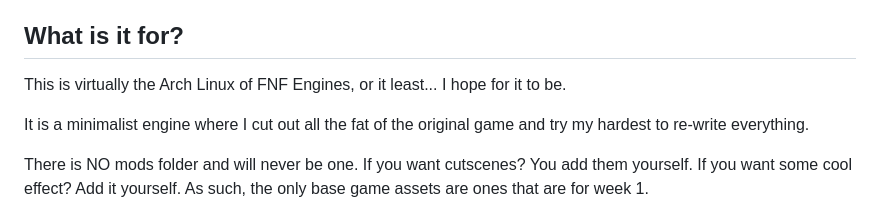
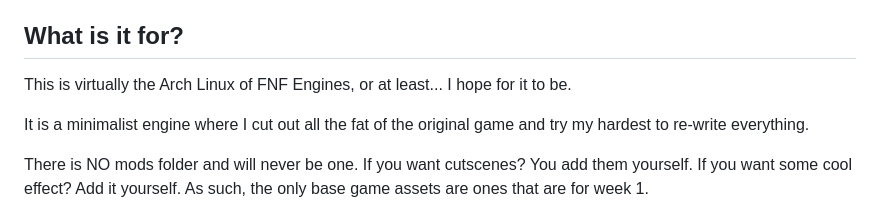
Before and after one commit to Assorion/FNF-Assorion-Mirror, a Markdown page: README.md, the part around the change. GitHub-like rendering.

Commit message:
you have got to be kidding me

```diff
--- a/README.md
+++ b/README.md
@@ -17,7 +17,7 @@ It could stand for:
 ## What is it for?
 
 This is virtually the Arch Linux of FNF Engines,
-or it least... I hope for it to be.
+or at least... I hope for it to be.
 
 It is a minimalist engine where I cut out all the fat of
 the original game and try my hardest to re-write everything.
```
